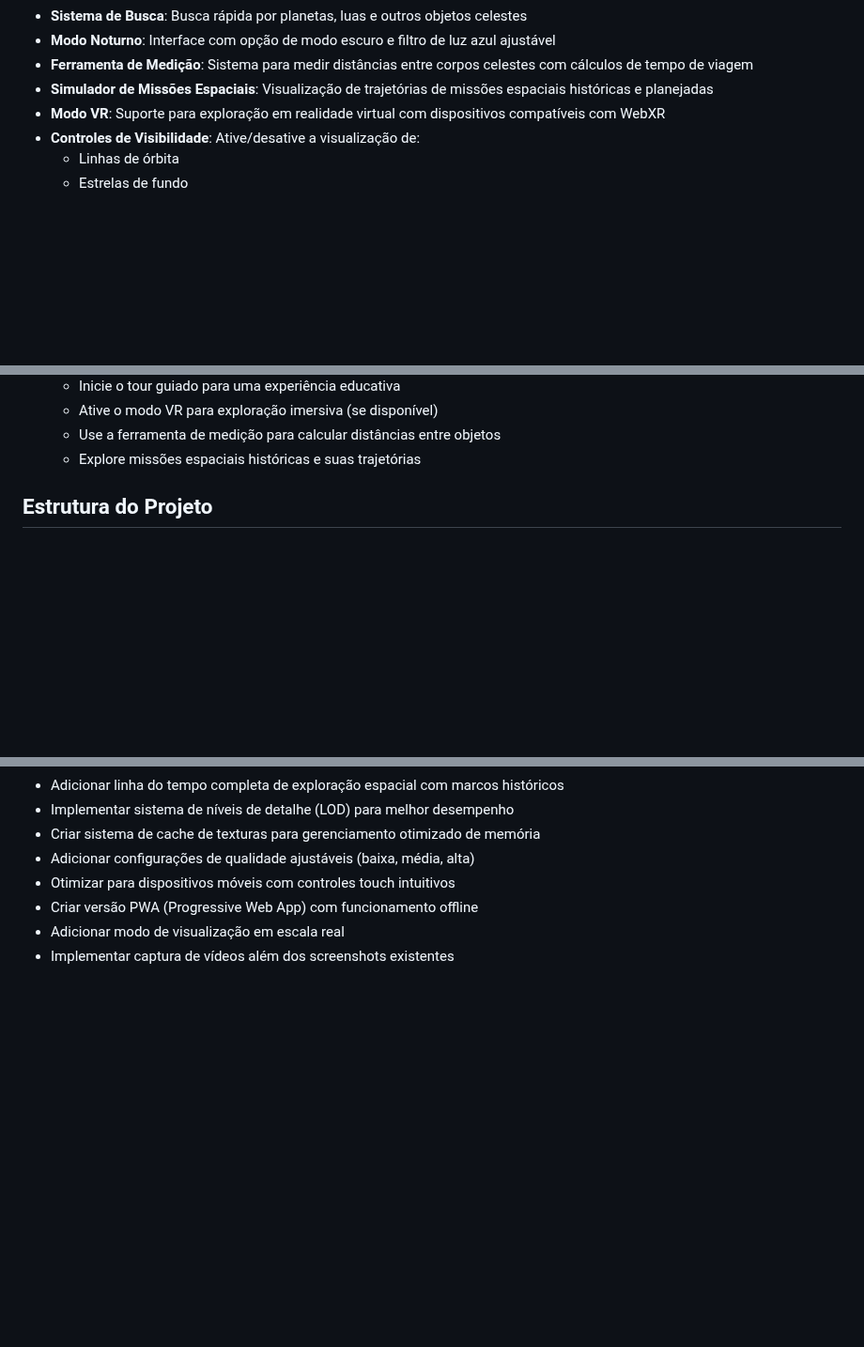
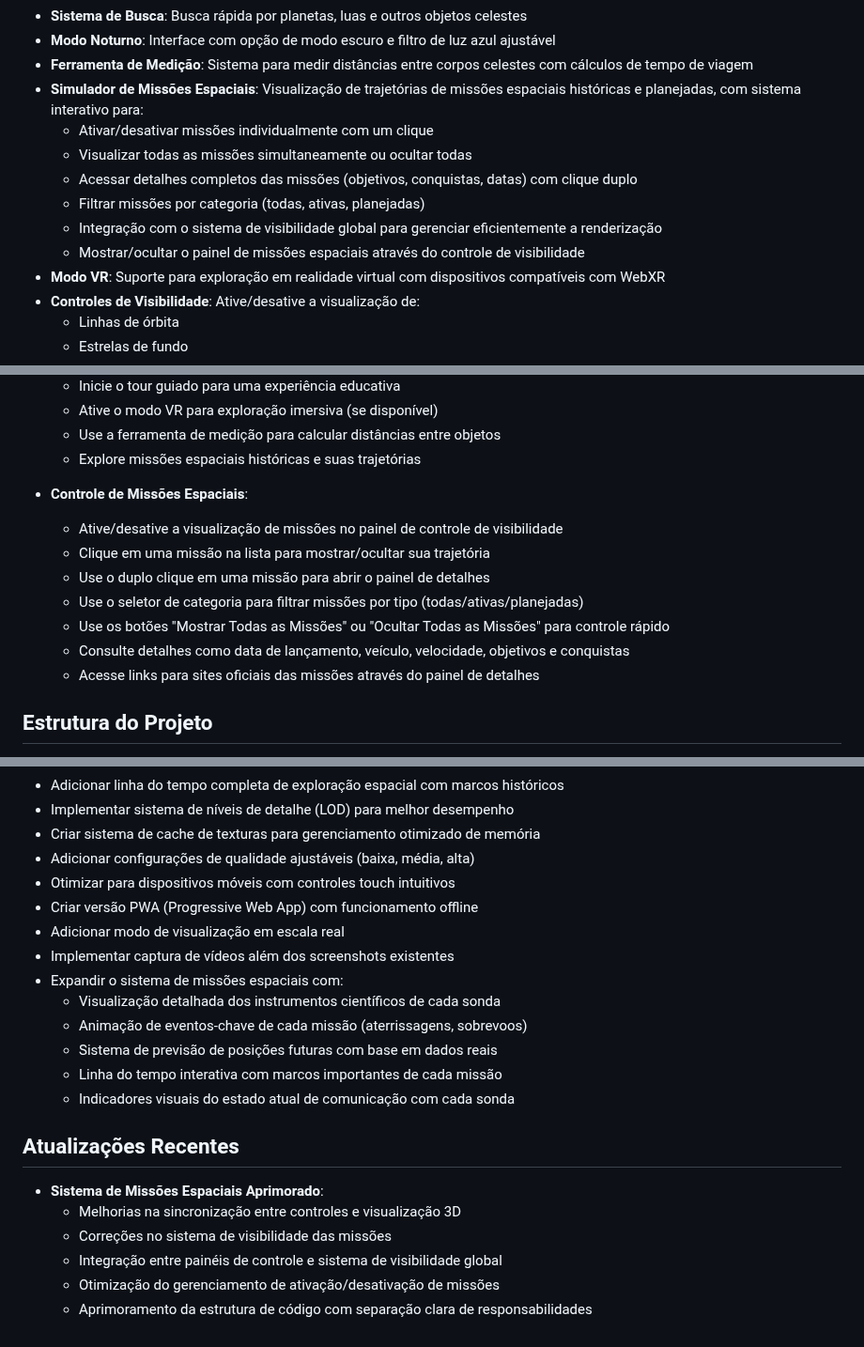
Before and after one commit to thiagohenrique0810/universe-simulator-box, a Markdown page: README.md, 3 parts joined by grey strips. Shown at 94% size. GitHub-like rendering; blank space fills up the shorter version.

Commit message:
implementando mais melhorias

```diff
--- a/README.md
+++ b/README.md
@@ -28,7 +28,13 @@ Um simulador 3D interativo do Sistema Solar desenvolvido com Three.js, que permi
 - **Sistema de Busca**: Busca rápida por planetas, luas e outros objetos celestes
 - **Modo Noturno**: Interface com opção de modo escuro e filtro de luz azul ajustável
 - **Ferramenta de Medição**: Sistema para medir distâncias entre corpos celestes com cálculos de tempo de viagem
-- **Simulador de Missões Espaciais**: Visualização de trajetórias de missões espaciais históricas e planejadas
+- **Simulador de Missões Espaciais**: Visualização de trajetórias de missões espaciais históricas e planejadas, com sistema interativo para:
+  - Ativar/desativar missões individualmente com um clique
+  - Visualizar todas as missões simultaneamente ou ocultar todas
+  - Acessar detalhes completos das missões (objetivos, conquistas, datas) com clique duplo
+  - Filtrar missões por categoria (todas, ativas, planejadas)
+  - Integração com o sistema de visibilidade global para gerenciar eficientemente a renderização
+  - Mostrar/ocultar o painel de missões espaciais através do controle de visibilidade
 - **Modo VR**: Suporte para exploração em realidade virtual com dispositivos compatíveis com WebXR
 - **Controles de Visibilidade**: Ative/desative a visualização de:
   - Linhas de órbita
@@ -90,6 +96,15 @@ cd universe-simulator-box
   - Ative o modo VR para exploração imersiva (se disponível)
   - Use a ferramenta de medição para calcular distâncias entre objetos
   - Explore missões espaciais históricas e suas trajetórias
+
+- **Controle de Missões Espaciais**:
+  - Ative/desative a visualização de missões no painel de controle de visibilidade
+  - Clique em uma missão na lista para mostrar/ocultar sua trajetória
+  - Use o duplo clique em uma missão para abrir o painel de detalhes
+  - Use o seletor de categoria para filtrar missões por tipo (todas/ativas/planejadas)
+  - Use os botões "Mostrar Todas as Missões" ou "Ocultar Todas as Missões" para controle rápido
+  - Consulte detalhes como data de lançamento, veículo, velocidade, objetivos e conquistas
+  - Acesse links para sites oficiais das missões através do painel de detalhes
 
 ## Estrutura do Projeto
 
@@ -175,3 +190,18 @@ cd universe-simulator-box
 - Criar versão PWA (Progressive Web App) com funcionamento offline
 - Adicionar modo de visualização em escala real
 - Implementar captura de vídeos além dos screenshots existentes
+- Expandir o sistema de missões espaciais com:
+  - Visualização detalhada dos instrumentos científicos de cada sonda
+  - Animação de eventos-chave de cada missão (aterrissagens, sobrevoos)
+  - Sistema de previsão de posições futuras com base em dados reais
+  - Linha do tempo interativa com marcos importantes de cada missão
+  - Indicadores visuais do estado atual de comunicação com cada sonda
+
+## Atualizações Recentes
+
+- **Sistema de Missões Espaciais Aprimorado**:
+  - Melhorias na sincronização entre controles e visualização 3D
+  - Correções no sistema de visibilidade das missões
+  - Integração entre painéis de controle e sistema de visibilidade global
+  - Otimização do gerenciamento de ativação/desativação de missões
+  - Aprimoramento da estrutura de código com separação clara de responsabilidades
```
